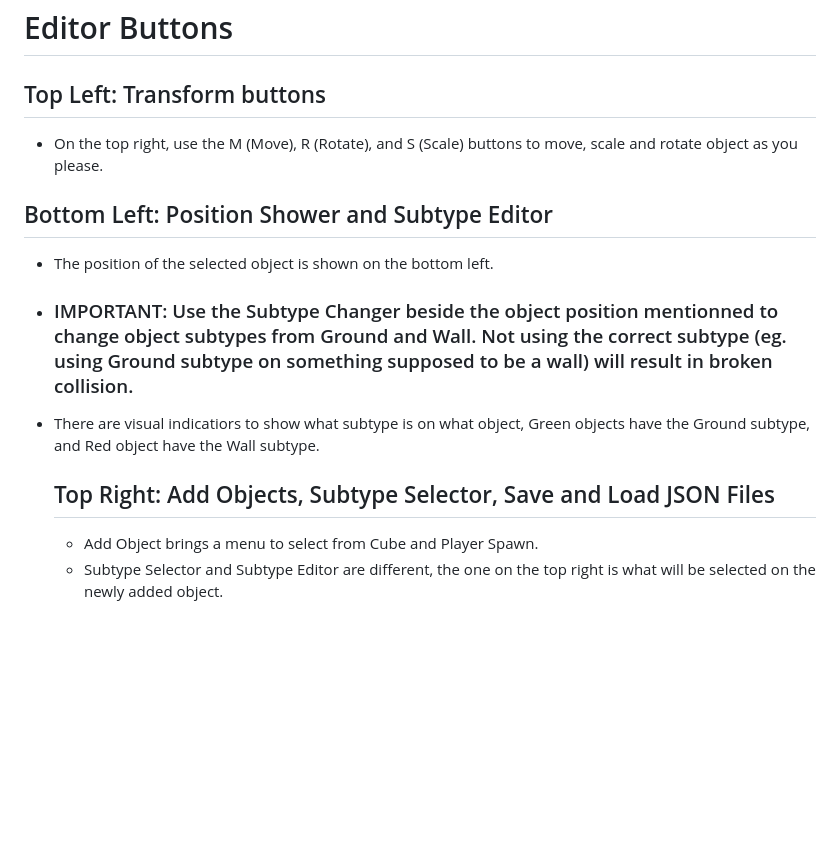
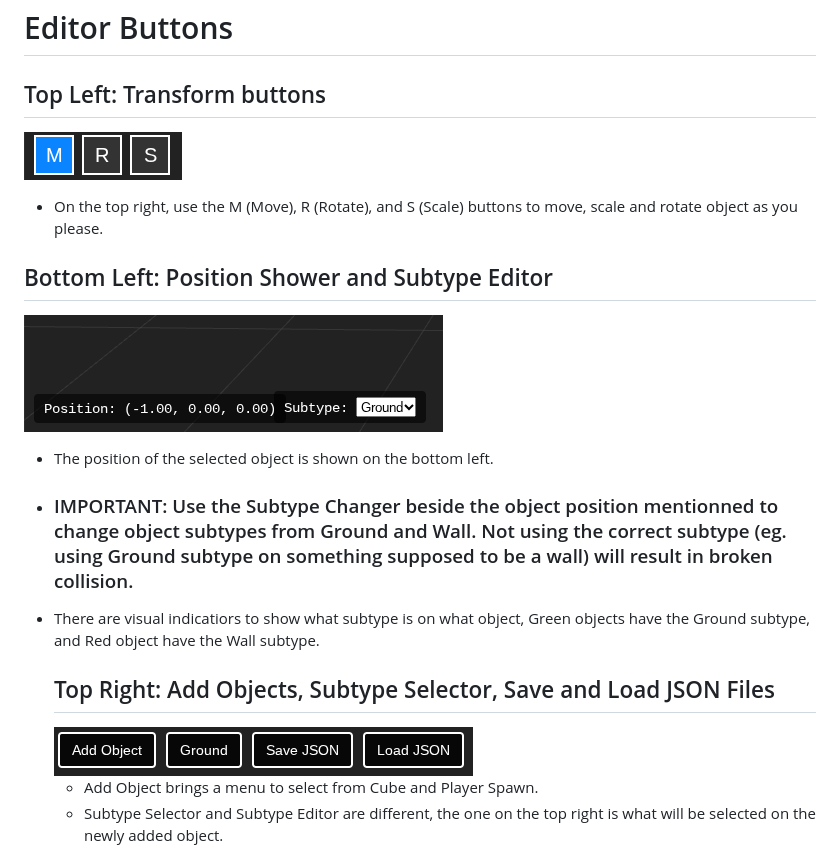
Before and after one commit to ultragoober28/CHAMBERlab, a Markdown page: README.md, the part around the change. GitHub-like rendering; blank space fills up the shorter version.

```diff
--- a/README.md
+++ b/README.md
@@ -35,12 +35,15 @@ CHAMBERlab lets you jump right into playing exciting levels made by the communit
 
 # Editor Buttons
 ## Top Left: Transform buttons
+![Screenshot](screenshots/TopLeft.png)
 - On the top right, use the M (Move), R (Rotate), and S (Scale) buttons to move, scale and rotate object as you please.
 ## Bottom Left: Position Shower and Subtype Editor
+![Screenshot](screenshots/BottomLeft.png)
 - The position of the selected object is shown on the bottom left.
 - ### IMPORTANT: Use the Subtype Changer beside the object position mentionned to change object subtypes from Ground and Wall. Not using the correct subtype (eg. using Ground subtype on something supposed to be a wall) will result in broken collision.
 - There are visual indicatiors to show what subtype is on what object, Green objects have the Ground subtype, and Red object have the Wall subtype.
   ## Top Right: Add Objects, Subtype Selector, Save and Load JSON Files
+  ![Screenshot](screenshots/TopRight.png)
   - Add Object brings a menu to select from Cube and Player Spawn.
   - Subtype Selector and Subtype Editor are different, the one on the top right is what will be selected on the newly added object.
   - Saving JSON files is easy, all you need to do is make a level, press the button, and it will save the .json file on your computer. This can be used on the main menu, you will be able to load it, and it will be in the level list (if it is has valid map data).
```
